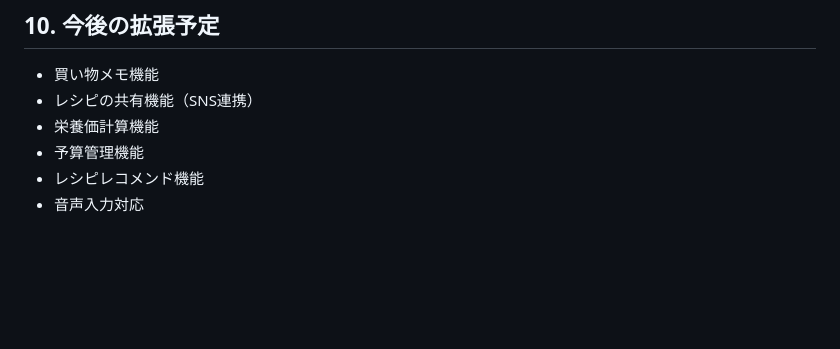
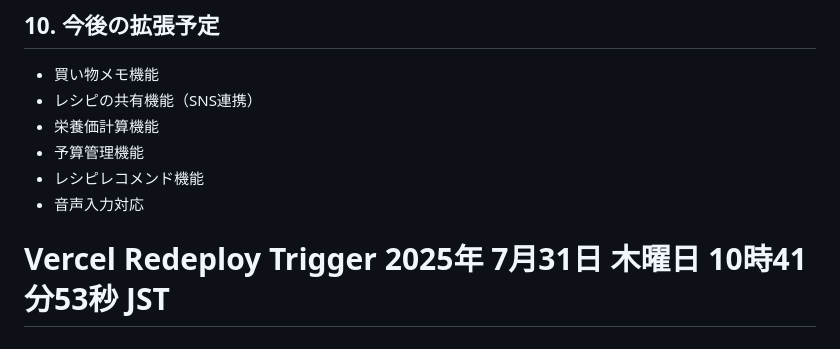
Before and after one commit to yutasekimoto/couple-recipe-app, a Markdown page: README.md, the part around the change. Drawn GitHub-style; blank space fills up the shorter version.

Commit message:
Vercel自動デプロイトリガー - 2025年 7月31日 木曜日 10時41分58秒 JST
🤖 Generated with [Claude Code](https://claude.ai/code)

Co-Authored-By: Claude <noreply@anthropic.com>

```diff
--- a/README.md
+++ b/README.md
@@ -211,3 +211,4 @@
 - 予算管理機能
 - レシピレコメンド機能
 - 音声入力対応
+# Vercel Redeploy Trigger 2025年 7月31日 木曜日 10時41分53秒 JST
```
